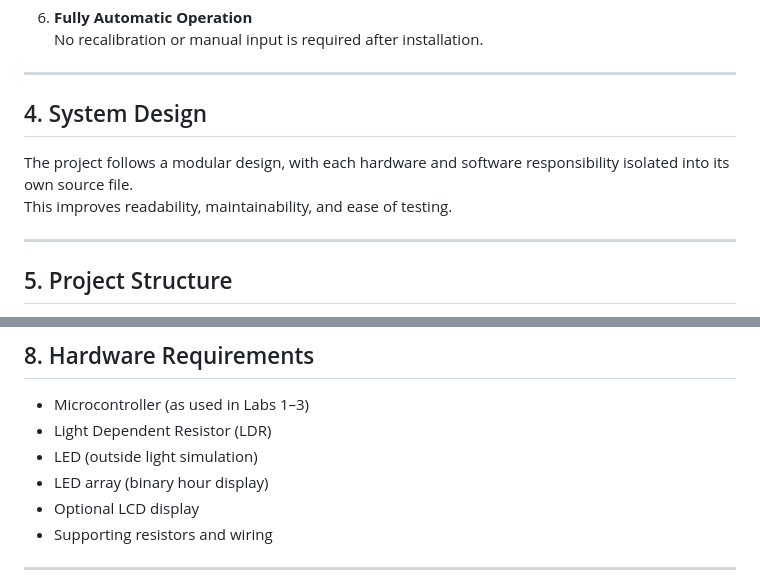
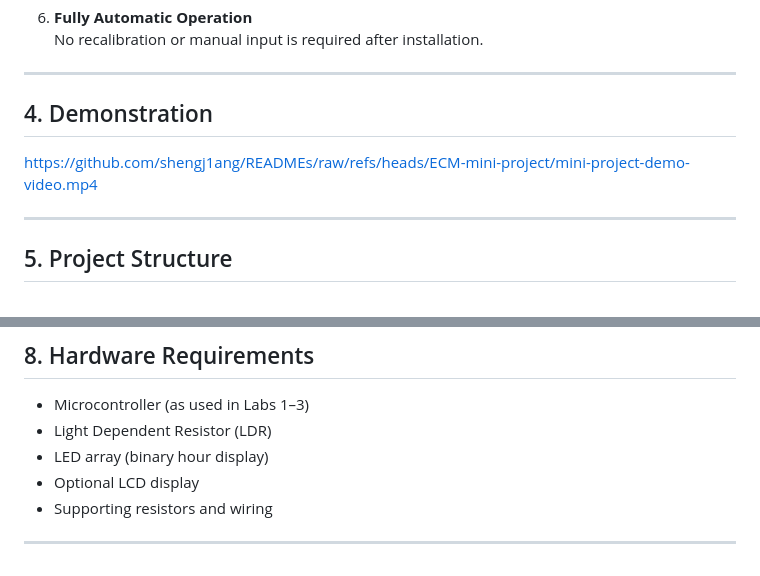
Before and after one commit to shengj1ang/READMEs, a Markdown page: README.md, 2 parts joined by grey strips. Rendered like a GitHub page.

```diff
--- a/README.md
+++ b/README.md
@@ -40,10 +40,9 @@ Design and program a fully automatic outside-light controller that:
 
 ---
 
-## 4. System Design
+## 4. Demonstration
 
-The project follows a modular design, with each hardware and software responsibility isolated into its own source file.
-This improves readability, maintainability, and ease of testing.
+https://github.com/shengj1ang/READMEs/raw/refs/heads/ECM-mini-project/mini-project-demo-video.mp4
 
 ---
 
@@ -102,7 +101,6 @@ After initial date/time constants are set, the runtime loop is autonomous.
 
 - Microcontroller (as used in Labs 1–3)
 - Light Dependent Resistor (LDR)
-- LED (outside light simulation)
 - LED array (binary hour display)
 - Optional LCD display
 - Supporting resistors and wiring
```
Also changed, not shown: other parts of README.md (+1 -66 lines).
